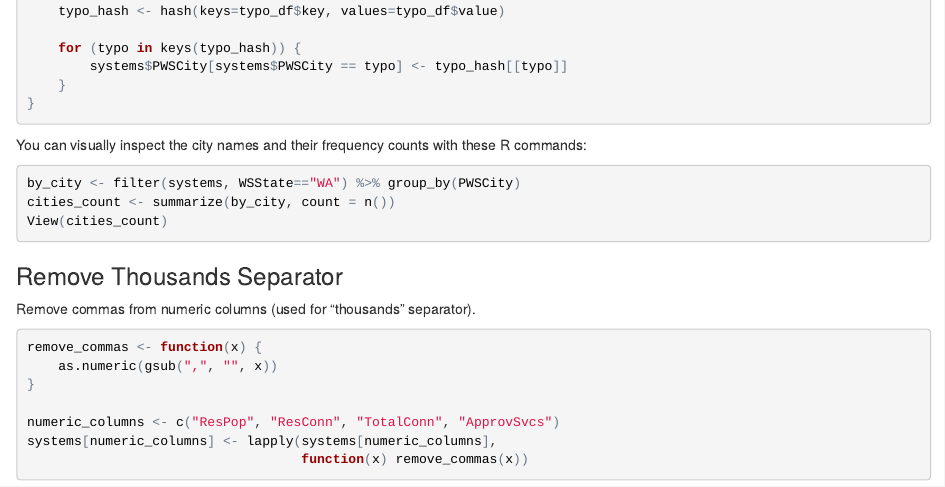
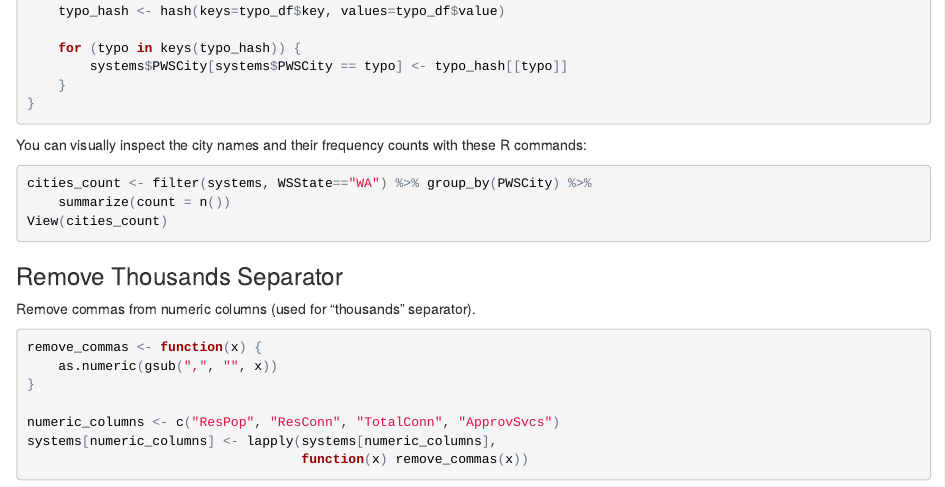
Before and after one commit to brianhigh/wa-water-quality, an R Markdown document (data_cleanup_and_export.Rmd): the page in a window 1100 px wide, from 2600 px down. The pictures show the output file data_cleanup_and_export.html that the author committed with the source, opened offline.

Commit message:
Cleaned up data cleanup code.

````diff
--- a/data_cleanup_and_export.Rmd
+++ b/data_cleanup_and_export.Rmd
@@ -168,8 +168,8 @@ You can visually inspect the city names and their frequency counts with these
 R commands:
 
 ```{r, eval=FALSE, echo=TRUE}
-by_city <- filter(systems, WSState=="WA") %>% group_by(PWSCity)
-cities_count <- summarize(by_city, count = n())
+cities_count <- filter(systems, WSState=="WA") %>% group_by(PWSCity) %>%
+    summarize(count = n())
 View(cities_count)
 ```
 
````
Also changed, not shown: data_cleanup_and_export.html, data_cleanup_and_export.md, data_cleanup_and_export.pdf, data_cleanup_and_export.Rmd (2 more changed lines), 3 other files.
